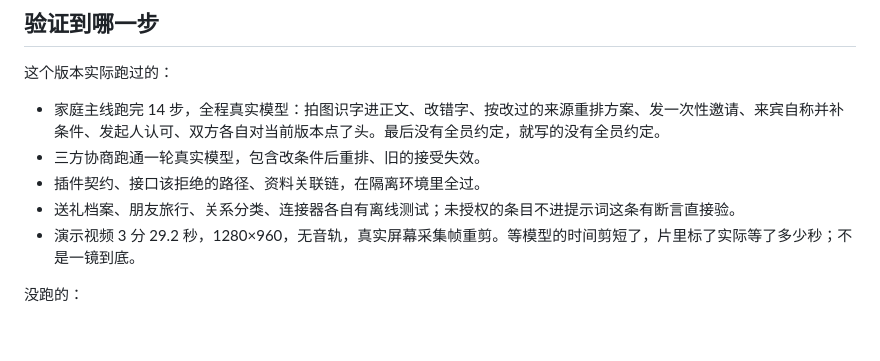
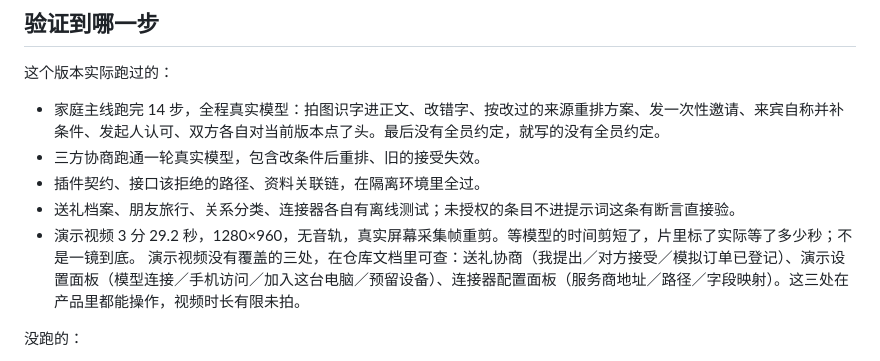
Before and after one commit to larisfavour-lang/personal-ai-hackathon, a Markdown page: README.md, the part around the change. Drawn GitHub-style; blank space fills up the shorter version.

```diff
--- a/README.md
+++ b/README.md
@@ -140,6 +140,7 @@ python -m http.server 9000 --bind 127.0.0.1 \
 - 插件契约、接口该拒绝的路径、资料关联链，在隔离环境里全过。
 - 送礼档案、朋友旅行、关系分类、连接器各自有离线测试；未授权的条目不进提示词这条有断言直接验。
 - 演示视频 3 分 29.2 秒，1280×960，无音轨，真实屏幕采集帧重剪。等模型的时间剪短了，片里标了实际等了多少秒；不是一镜到底。
+演示视频没有覆盖的三处，在仓库文档里可查：送礼协商（我提出／对方接受／模拟订单已登记）、演示设置面板（模型连接／手机访问／加入这台电脑／预留设备）、连接器配置面板（服务商地址／路径／字段映射）。这三处在产品里都能操作，视频时长有限未拍。
 
 没跑的：
 
```
Also changed, not shown: docs/one-pager.md (+1 -0 lines).
